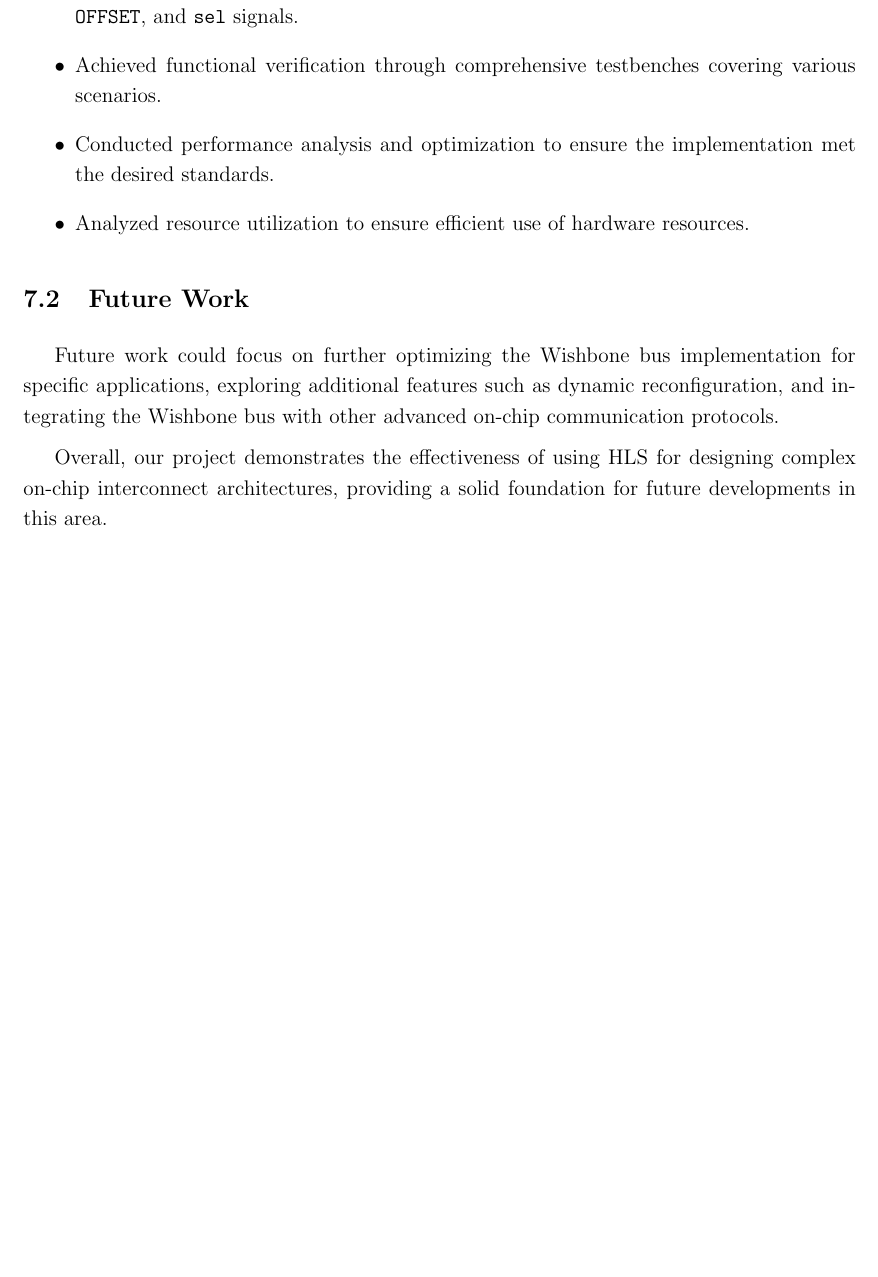
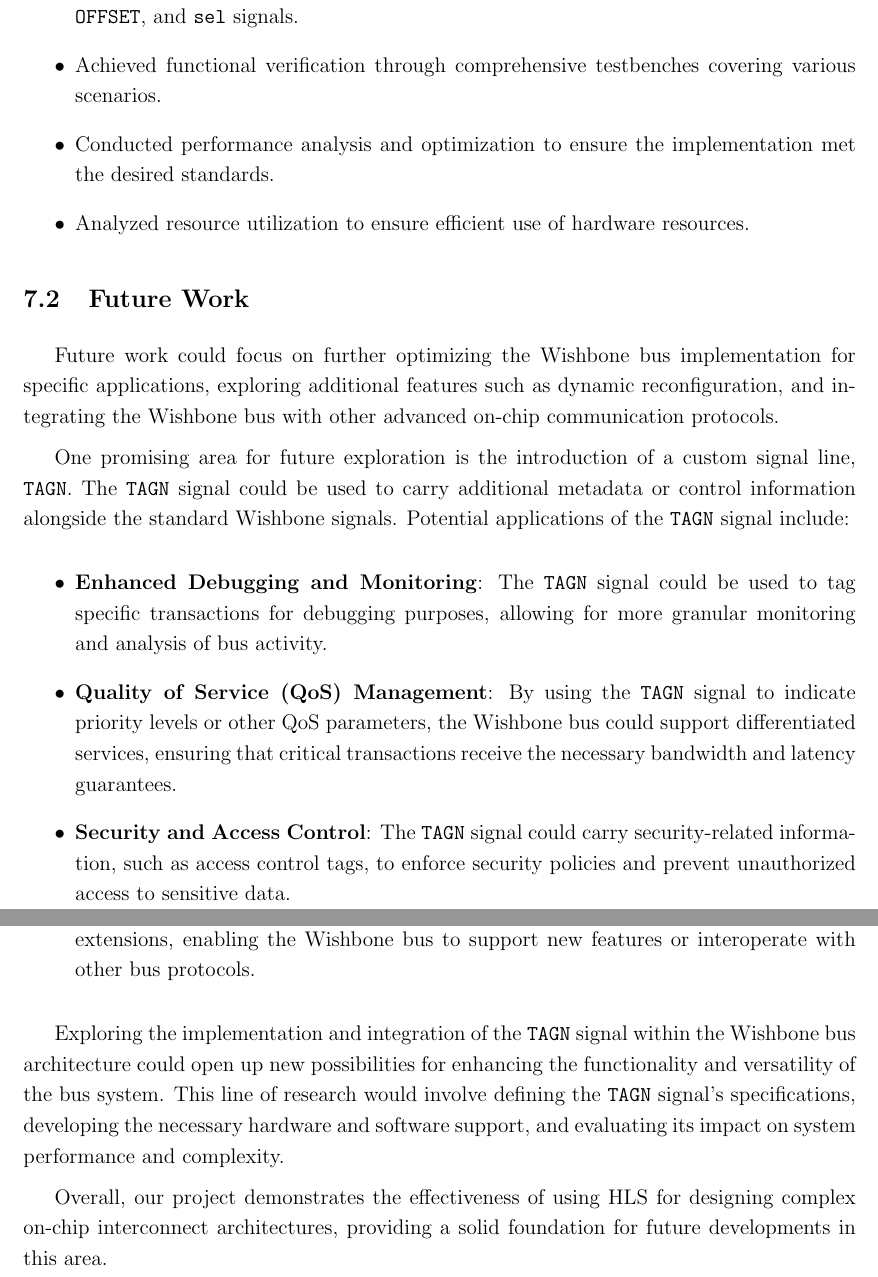
Before and after one commit to LEXIEDING/ECE4810J_2024FALL, a LaTeX document (main.tex): part of page 9 of 10 before the commit and two parts of pages 9 and 10 of 11 after it, the two joined at a grey line, cut so that both start at the same text, the shorter picture padded with empty space. Compiled offline with pdfLaTeX.

Commit message:
docs: main.tex 1203-22:05 version

```diff
--- a/main.tex
+++ b/main.tex
@@ -243,6 +243,17 @@ In this project, we successfully implemented the Wishbone bus architecture using
 \subsection{Future Work}
 Future work could focus on further optimizing the Wishbone bus implementation for specific applications, exploring additional features such as dynamic reconfiguration, and integrating the Wishbone bus with other advanced on-chip communication protocols.
 
+One promising area for future exploration is the introduction of a custom signal line, \texttt{TAGN}. The \texttt{TAGN} signal could be used to carry additional metadata or control information alongside the standard Wishbone signals. Potential applications of the \texttt{TAGN} signal include:
+
+\begin{itemize}
+    \item \textbf{Enhanced Debugging and Monitoring}: The \texttt{TAGN} signal could be used to tag specific transactions for debugging purposes, allowing for more granular monitoring and analysis of bus activity.
+    \item \textbf{Quality of Service (QoS) Management}: By using the \texttt{TAGN} signal to indicate priority levels or other QoS parameters, the Wishbone bus could support differentiated services, ensuring that critical transactions receive the necessary bandwidth and latency guarantees.
+    \item \textbf{Security and Access Control}: The \texttt{TAGN} signal could carry security-related information, such as access control tags, to enforce security policies and prevent unauthorized access to sensitive data.
+    \item \textbf{Protocol Extensions}: The \texttt{TAGN} signal could be used to implement custom protocol extensions, enabling the Wishbone bus to support new features or interoperate with other bus protocols.
+\end{itemize}
+
+Exploring the implementation and integration of the \texttt{TAGN} signal within the Wishbone bus architecture could open up new possibilities for enhancing the functionality and versatility of the bus system. This line of research would involve defining the \texttt{TAGN} signal's specifications, developing the necessary hardware and software support, and evaluating its impact on system performance and complexity.
+
 Overall, our project demonstrates the effectiveness of using HLS for designing complex on-chip interconnect architectures, providing a solid foundation for future developments in this area.
 
 
```
